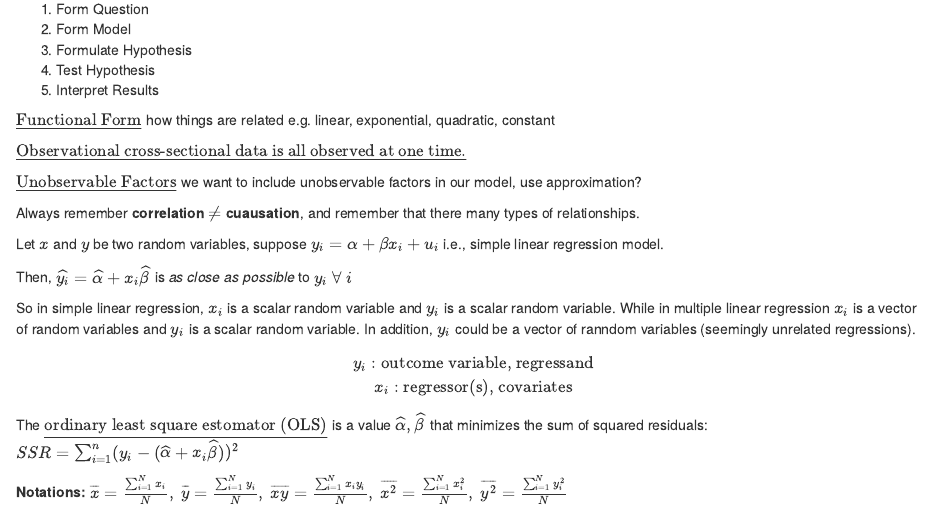
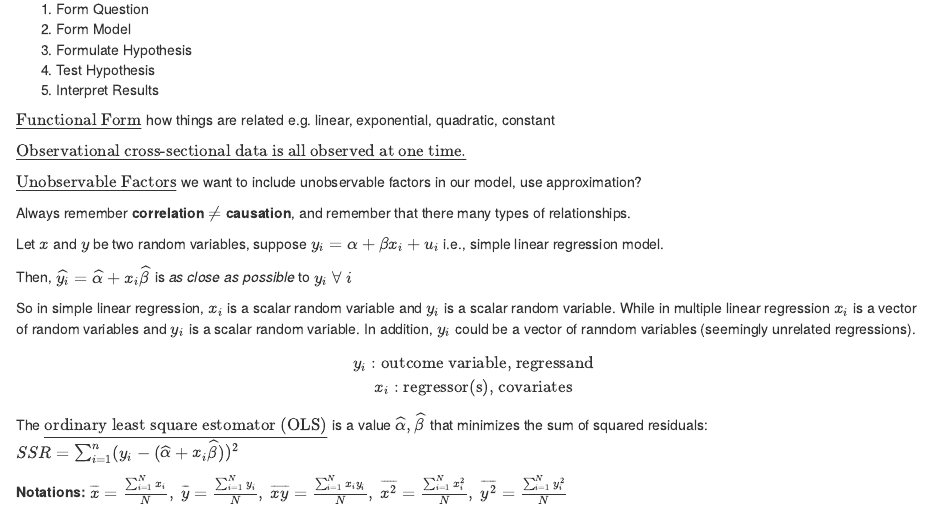
Before and after one commit to branniganvogt/Econometrics-Stata, an R Markdown document (Brannigan.Vogt_EC570_Study.Sheet.draft.RMD): the page in a window 1100 px wide, from 550 px down. The pictures show the output file Brannigan.Vogt_EC570_Study.Sheet.draft.html that the author committed with the source, opened offline.

Commit message:
Nov 27 Study Sheet

```diff
--- a/Brannigan.Vogt_EC570_Study.Sheet.draft.RMD
+++ b/Brannigan.Vogt_EC570_Study.Sheet.draft.RMD
@@ -46,7 +46,7 @@ $\underline{\text{Observational cross-sectional data is all observed at one time
 
 $\underline{\text{Unobservable Factors}}$ we want to include unobservable factors in our model, use approximation?
 
-Always remember **correlation $\ne$ cuausation**, and remember that there many types of relationships.
+Always remember **correlation $\ne$ causation**, and remember that there many types of relationships.
 
 Let $x$ and $y$ be two random variables, suppose $y_i = \alpha + \beta x_i + u_i$ i.e., simple linear regression model.
 
```
Also changed, not shown: Brannigan.Vogt_EC570_Study.Sheet.draft.html.
